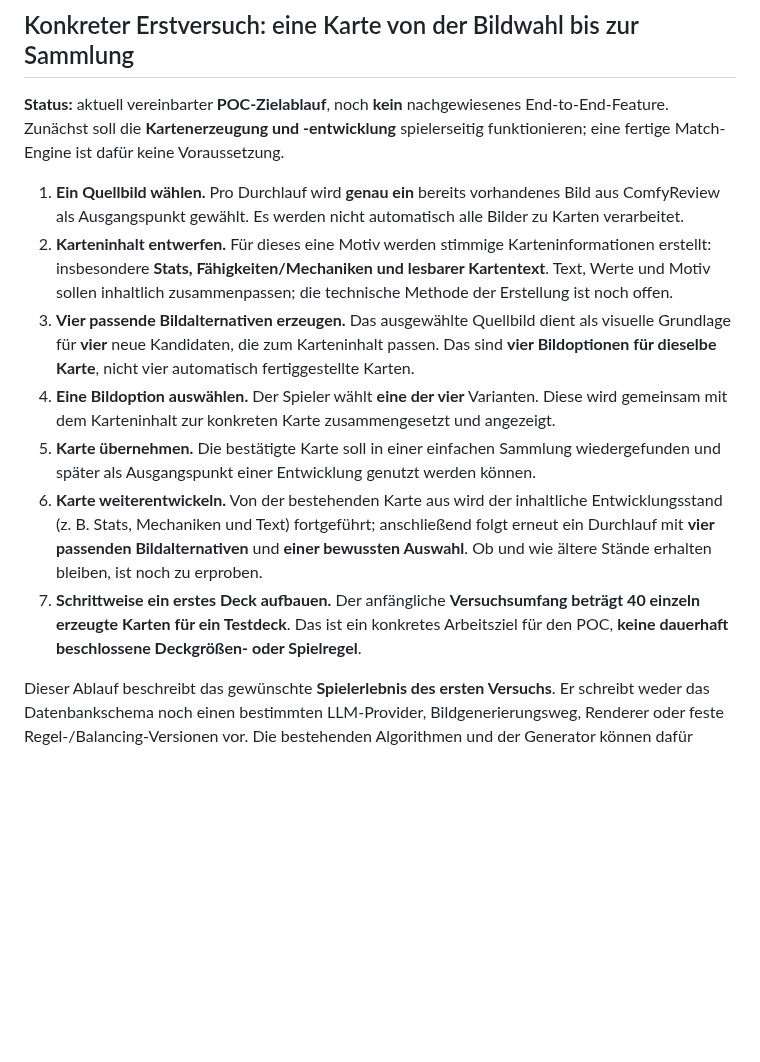
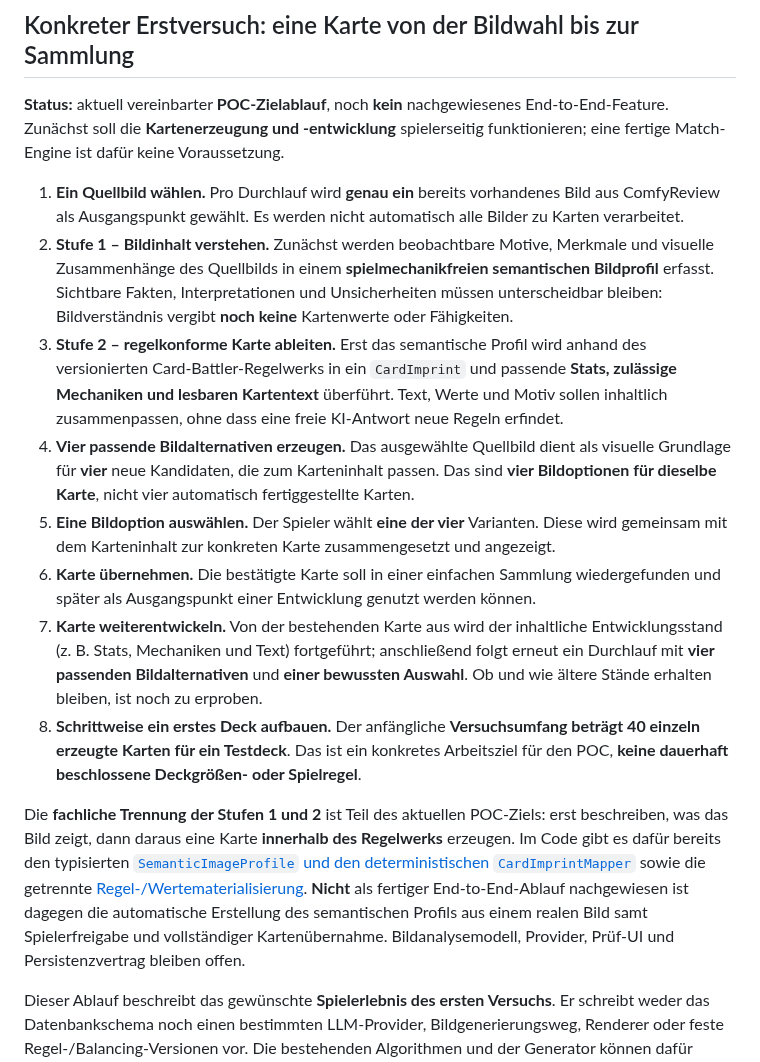
Before and after one commit to Lexoniarus/ComfyReview, a Markdown page: docs/pocs/card-battler.md, the part around the change. Rendered like a GitHub page; blank space fills up the shorter version.

Commit message:
docs(card battler): separate visual understanding from rules-bound card creation

```diff
--- a/docs/pocs/card-battler.md
+++ b/docs/pocs/card-battler.md
@@ -27,29 +27,47 @@ keine Voraussetzung.
 1. **Ein Quellbild wählen.** Pro Durchlauf wird **genau ein** bereits
    vorhandenes Bild aus ComfyReview als Ausgangspunkt gewählt. Es werden nicht
    automatisch alle Bilder zu Karten verarbeitet.
-2. **Karteninhalt entwerfen.** Für dieses eine Motiv werden stimmige
-   Karteninformationen erstellt: insbesondere **Stats, Fähigkeiten/Mechaniken
-   und lesbarer Kartentext**. Text, Werte und Motiv sollen inhaltlich
-   zusammenpassen; die technische Methode der Erstellung ist noch offen.
-3. **Vier passende Bildalternativen erzeugen.** Das ausgewählte Quellbild
+2. **Stufe 1 – Bildinhalt verstehen.** Zunächst werden beobachtbare Motive,
+   Merkmale und visuelle Zusammenhänge des Quellbilds in einem
+   **spielmechanikfreien semantischen Bildprofil** erfasst. Sichtbare Fakten,
+   Interpretationen und Unsicherheiten müssen unterscheidbar bleiben:
+   Bildverständnis vergibt **noch keine** Kartenwerte oder Fähigkeiten.
+3. **Stufe 2 – regelkonforme Karte ableiten.** Erst das semantische Profil
+   wird anhand des versionierten Card-Battler-Regelwerks in ein
+   `CardImprint` und passende **Stats, zulässige Mechaniken und lesbaren
+   Kartentext** überführt. Text, Werte und Motiv sollen inhaltlich
+   zusammenpassen, ohne dass eine freie KI-Antwort neue Regeln erfindet.
+4. **Vier passende Bildalternativen erzeugen.** Das ausgewählte Quellbild
    dient als visuelle Grundlage für **vier** neue Kandidaten, die zum
    Karteninhalt passen. Das sind **vier Bildoptionen für dieselbe Karte**,
    nicht vier automatisch fertiggestellte Karten.
-4. **Eine Bildoption auswählen.** Der Spieler wählt **eine der vier**
+5. **Eine Bildoption auswählen.** Der Spieler wählt **eine der vier**
    Varianten. Diese wird gemeinsam mit dem Karteninhalt zur konkreten Karte
    zusammengesetzt und angezeigt.
-5. **Karte übernehmen.** Die bestätigte Karte soll in einer einfachen
+6. **Karte übernehmen.** Die bestätigte Karte soll in einer einfachen
    Sammlung wiedergefunden und später als Ausgangspunkt einer Entwicklung
    genutzt werden können.
-6. **Karte weiterentwickeln.** Von der bestehenden Karte aus wird der
+7. **Karte weiterentwickeln.** Von der bestehenden Karte aus wird der
    inhaltliche Entwicklungsstand (z. B. Stats, Mechaniken und Text) fortgeführt;
    anschließend folgt erneut ein Durchlauf mit **vier passenden
    Bildalternativen** und **einer bewussten Auswahl**. Ob und wie ältere
    Stände erhalten bleiben, ist noch zu erproben.
-7. **Schrittweise ein erstes Deck aufbauen.** Der anfängliche
+8. **Schrittweise ein erstes Deck aufbauen.** Der anfängliche
    **Versuchsumfang beträgt 40 einzeln erzeugte Karten für ein Testdeck**.
    Das ist ein konkretes Arbeitsziel für den POC, **keine dauerhaft
    beschlossene Deckgrößen- oder Spielregel**.
+
+Die **fachliche Trennung der Stufen 1 und 2** ist Teil des aktuellen
+POC-Ziels: erst beschreiben, was das Bild zeigt, dann daraus eine Karte
+**innerhalb des Regelwerks** erzeugen. Im Code gibt es dafür bereits den
+typisierten [`SemanticImageProfile` und den deterministischen
+`CardImprintMapper`](../../comfyreview/application/card_battler_mapping.py)
+sowie die getrennte
+[Regel-/Wertematerialisierung](../../comfyreview/application/card_battler_common.py).
+**Nicht** als fertiger End-to-End-Ablauf nachgewiesen ist dagegen die
+automatische Erstellung des semantischen Profils aus einem realen Bild samt
+Spielerfreigabe und vollständiger Kartenübernahme. Bildanalysemodell,
+Provider, Prüf-UI und Persistenzvertrag bleiben offen.
 
 Dieser Ablauf beschreibt das gewünschte **Spielerlebnis des ersten Versuchs**.
 Er schreibt weder das Datenbankschema noch einen bestimmten LLM-Provider,
```
